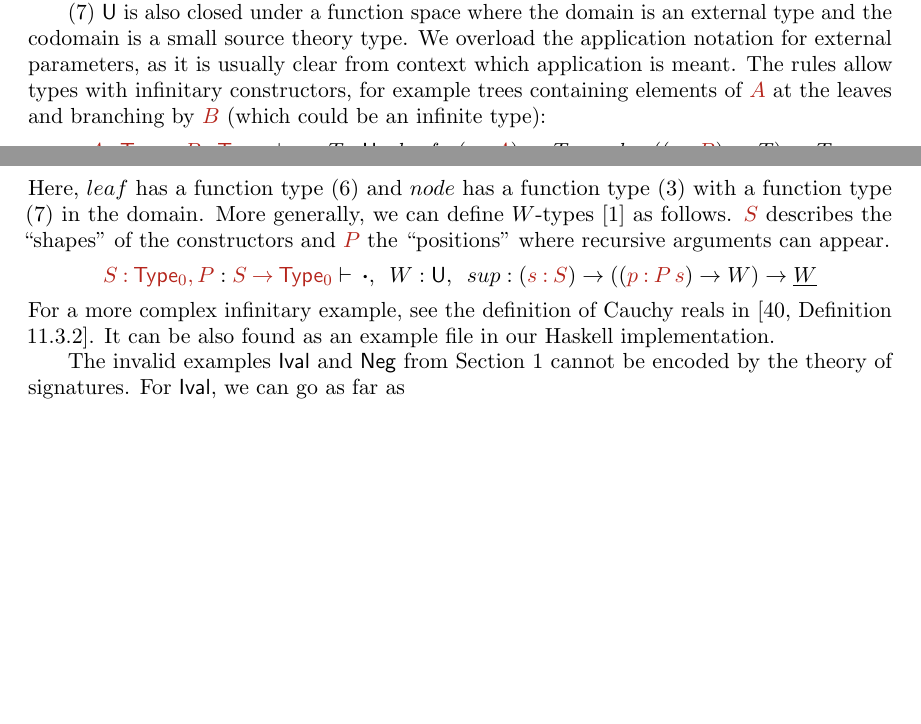
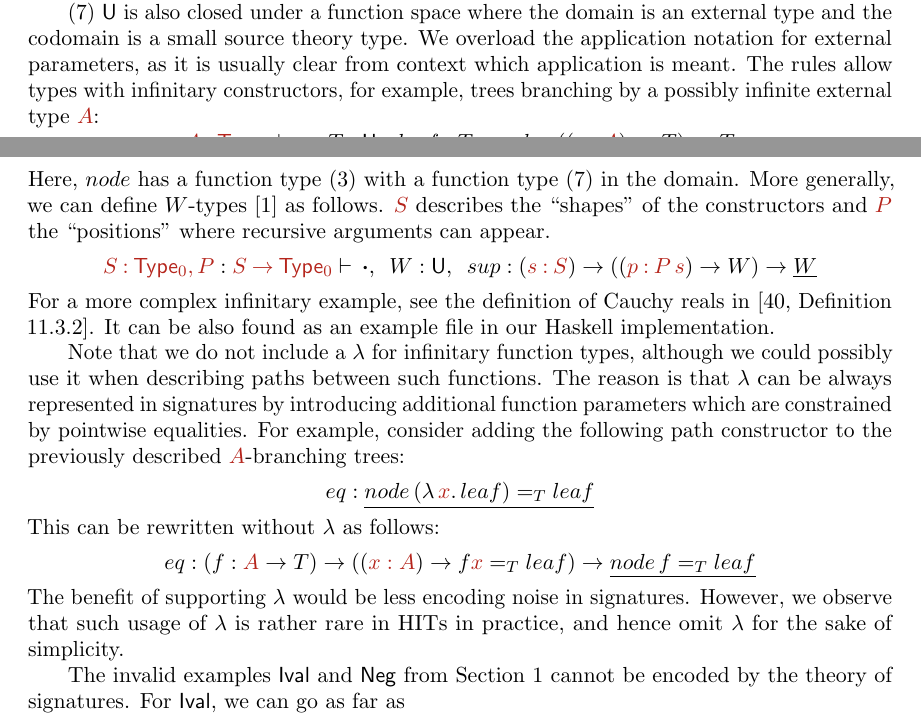
Before and after one commit to akaposi/hiit-signatures, a LaTeX document (paper.tex): two parts of pages 8 and 9 of 29, joined at a grey line, cut so that both start at the same text, the shorter picture padded with empty space. Compiled offline with pdfLaTeX.

Commit message:
infinitary lambda comment

```diff
--- a/paper.tex
+++ b/paper.tex
@@ -810,26 +804,44 @@ in the external theory there is no way to recursively refer to the inductive typ
 \cite{abbot05containers}, where shapes and positions can contain arbitrary types
 but they cannot recursively refer to the $W$-type being defined.
 
-(7) $\U$ is also closed under a function space where the domain is an external
-type and the codomain is a small source theory type. We overload the application
-notation for external parameters, as it is usually clear from context which
-application is meant. The rules allow types with infinitary constructors, for
-example trees containing elements of $\hat{A}$ at the leaves and branching by
-$\hat{B}$ (which could be an infinite type):
-\[
-\hat{A}\in\Type_{\hat{0}}\commah\hat{B}\in\Type_{\hat{0}}\vdash\,\boldsymbol{\cdot},\,\,\,T:\U,\,\,\,leaf:(\hat{x}\in \hat{A})\ra\underline{T},\,\,\,node:((\hat{x}\in \hat{B})\ra T)\ra\underline{T}
-\]
-Here, $leaf$ has a function type (6) and $node$ has a function type (3) with a
-function type (7) in the domain. More generally, we can define $W$-types
-\cite{abbot05containers} as follows. $\hat{S}$ describes the ``shapes'' of the
-constructors and $\hat{P}$ the ``positions'' where recursive arguments can
-appear.
+(7) $\U$ is also closed under a function space where the domain is an
+external type and the codomain is a small source theory type. We
+overload the application notation for external parameters, as it is
+usually clear from context which application is meant. The rules allow
+types with infinitary constructors, for example, trees branching by a
+possibly infinite external type $\hat{A}$:
+\[
+\hat{A}\in\Type_{\hat{0}}\vdash\,\boldsymbol{\cdot},\,\,\,T:\U,\,\,\,leaf:\underline{T},\,\,\,node:((\hat{x}\in \hat{A})\ra T)\ra\underline{T}
+\]
+Here, $node$ has a function type (3) with a function type (7) in the
+domain. More generally, we can define $W$-types
+\cite{abbot05containers} as follows. $\hat{S}$ describes the
+``shapes'' of the constructors and $\hat{P}$ the ``positions'' where
+recursive arguments can appear.
 \[
 \hat{S}\in\Type_{\hat{0}}\commah\hat{P}:\hat{S}\rah\Type_{\hat{0}}\vdash\,\boldsymbol{\cdot},\,\,\,W:\U,\,\,\,sup: (\hat{s} \in \hat{S})\ra((\hat{p} \in \hat{P}\,\hat{s})\ra W)\ra \underline{W}
 \]
 For a more complex infinitary example, see the definition of Cauchy
 reals in \cite[Definition 11.3.2]{HoTTbook}. It can be also found as
 an example file in our Haskell implementation.
+
+Note that we do not include a $\lambda$ for infinitary function types,
+although we could possibly use it when describing paths between such
+functions. The reason is that $\lambda$ can be always represented in
+signatures by introducing additional function parameters which are
+constrained by pointwise equalities. For example, consider adding the
+following path constructor to the previously described
+$\hat{A}$-branching trees:
+\[
+eq : \underline{node\,(\lambda\,\hat{x}.\,leaf) =_T leaf}
+\]
+This can be rewritten without $\lambda$ as follows:
+\[
+eq : (f : \hat{A}\ra T)\ra ((\hat{x : A})\ra f \hat{x} =_T leaf)\ra\underline{node\,f =_T leaf}
+\]
+The benefit of supporting $\lambda$ would be less encoding noise in signatures. However,
+we observe that such usage of $\lambda$ is rather rare in HITs in practice, and hence omit
+$\lambda$ for the sake of simplicity.
 
 The invalid examples $\mathsf{Ival}$ and $\mathsf{Neg}$ from Section
 \ref{sec:intro} cannot be encoded by the theory of signatures. For $\mathsf{Ival}$,
```
Also changed, not shown: revision.txt (+3 -20 lines), paper.pdf, paper.tex (6 more changed lines).
